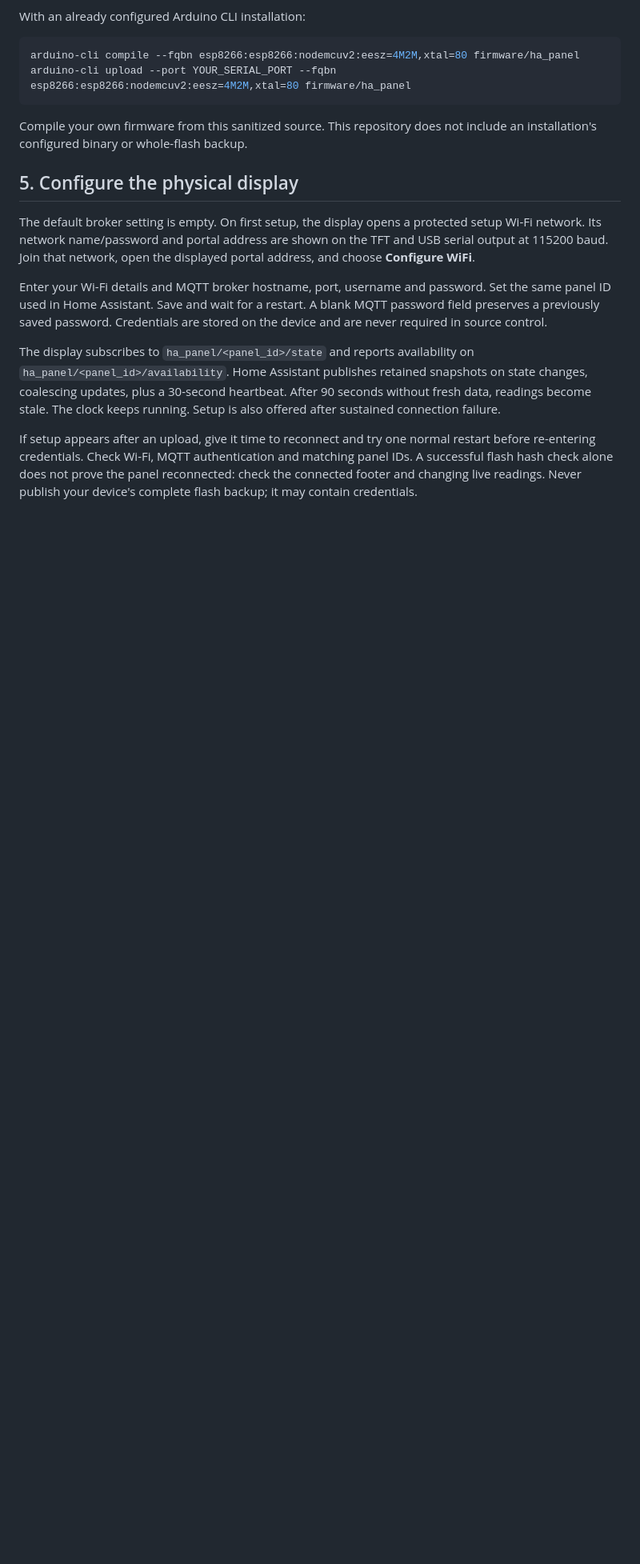
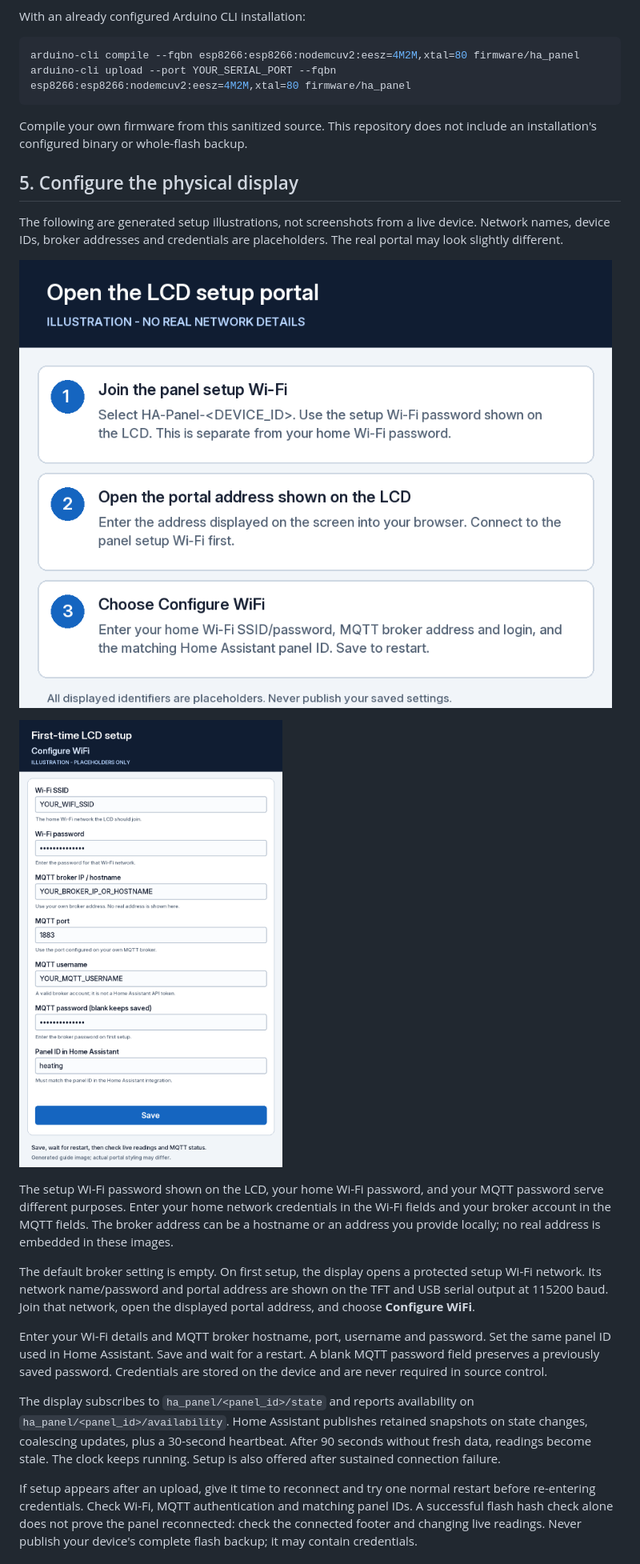
Before and after one commit to D-C-Blackwell/heating-flow-monitoring, a Markdown page: README.md, the part around one of its changes. Shown at 80% size. Rendered like a GitHub page; pictures changed too: docs/images/lcd-first-time-setup-form.png (added), docs/images/lcd-setup-connect-guide.png (added); blank space fills up the shorter version.

Commit message:
Add private-safe LCD setup illustrations and confirm shared DS18B20 probes

```diff
--- a/README.md
+++ b/README.md
@@ -214,6 +214,20 @@ include an installation's configured binary or whole-flash backup.
 
 ## 5. Configure the physical display
 
+The following are generated setup illustrations, not screenshots from a live
+device. Network names, device IDs, broker addresses and credentials are
+placeholders. The real portal may look slightly different.
+
+![Connect to the LCD setup portal](docs/images/lcd-setup-connect-guide.png)
+
+![First-time Wi-Fi and MQTT configuration form with placeholders](docs/images/lcd-first-time-setup-form.png)
+
+The setup Wi-Fi password shown on the LCD, your home Wi-Fi password, and your
+MQTT password serve different purposes. Enter your home network credentials
+in the Wi-Fi fields and your broker account in the MQTT fields. The broker
+address can be a hostname or an address you provide locally; no real address
+is embedded in these images.
+
 The default broker setting is empty. On first setup, the display opens a
 protected setup Wi-Fi network. Its network name/password and portal address
 are shown on the TFT and USB serial output at 115200 baud. Join that network,
```
Also changed, not shown: other parts of README.md (+3 -3 lines).
